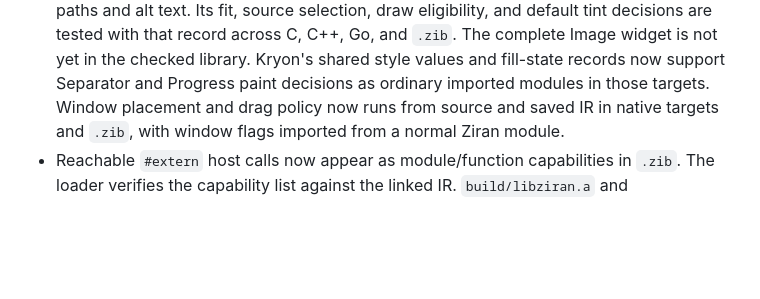
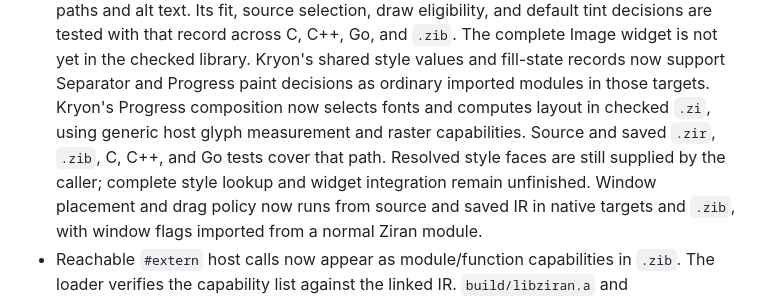
Before and after one commit to kryonlabs/ziran, a Markdown page: docs/IMPLEMENTATION_STATUS.md, the part around the change. Drawn GitHub-style; blank space fills up the shorter version.

Commit message:
Document portable Progress composition coverage

```diff
--- a/docs/IMPLEMENTATION_STATUS.md
+++ b/docs/IMPLEMENTATION_STATUS.md
@@ -79,6 +79,11 @@ This page reports the local repository as it exists now. [Architecture](ARCHITEC
   complete Image widget is not yet in the checked library.
   Kryon's shared style values and fill-state records now support Separator and
   Progress paint decisions as ordinary imported modules in those targets.
+  Kryon's Progress composition now selects fonts and computes layout in checked
+  `.zi`, using generic host glyph measurement and raster capabilities. Source
+  and saved `.zir`, `.zib`, C, C++, and Go tests cover that path. Resolved style
+  faces are still supplied by the caller; complete style lookup and widget
+  integration remain unfinished.
   Window placement and drag policy now runs from source and saved IR in native
   targets and `.zib`, with window flags imported from a normal Ziran module.
 - Reachable `#extern` host calls now appear as module/function
```
